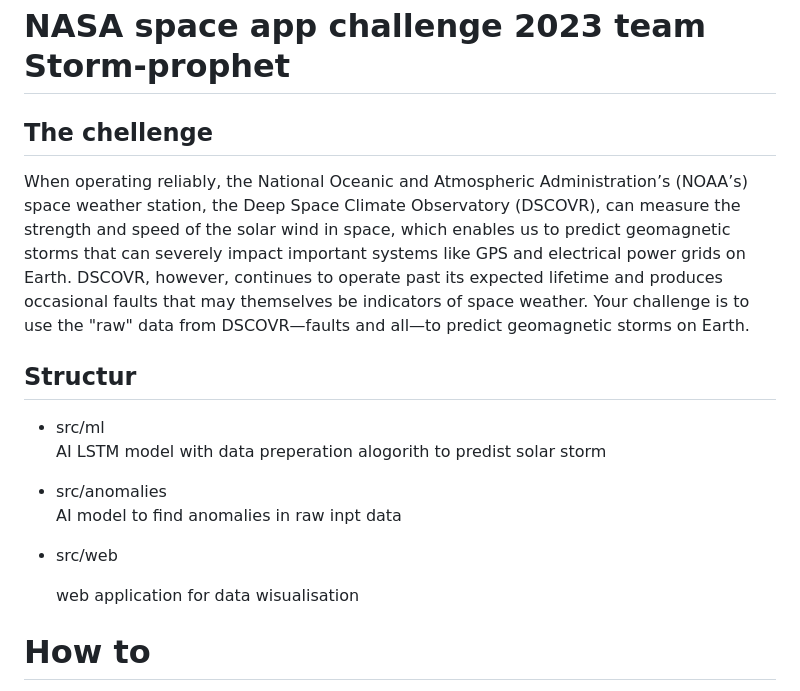
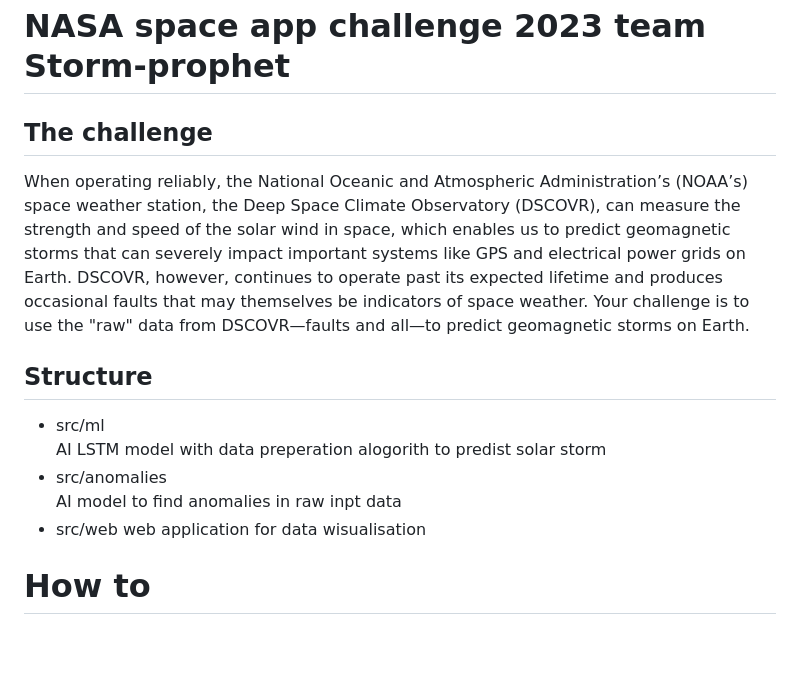
Before and after one commit to Wizard2007/storm-prophet, a Markdown page: README.md, the part around the change. Rendered like a GitHub page; blank space fills up the shorter version.

```diff
--- a/README.md
+++ b/README.md
@@ -1,15 +1,14 @@
 # NASA space app challenge 2023 team Storm-prophet
 
-## The chellenge
+## The challenge
 When operating reliably, the National Oceanic and Atmospheric Administration’s (NOAA’s) space weather station, the Deep Space Climate Observatory (DSCOVR), can measure the strength and speed of the solar wind in space, which enables us to predict geomagnetic storms that can severely impact important systems like GPS and electrical power grids on Earth. DSCOVR, however, continues to operate past its expected lifetime and produces occasional faults that may themselves be indicators of space weather. Your challenge is to use the "raw" data from DSCOVR—faults and all—to predict geomagnetic storms on Earth.
 
-## Structur
+## Structure
 - src/ml
     AI LSTM model with data preperation alogorith to predist solar storm
 - src/anomalies
     AI model to find anomalies in raw inpt data
 - src/web
-
     web application for data wisualisation
 
 # How to
```
